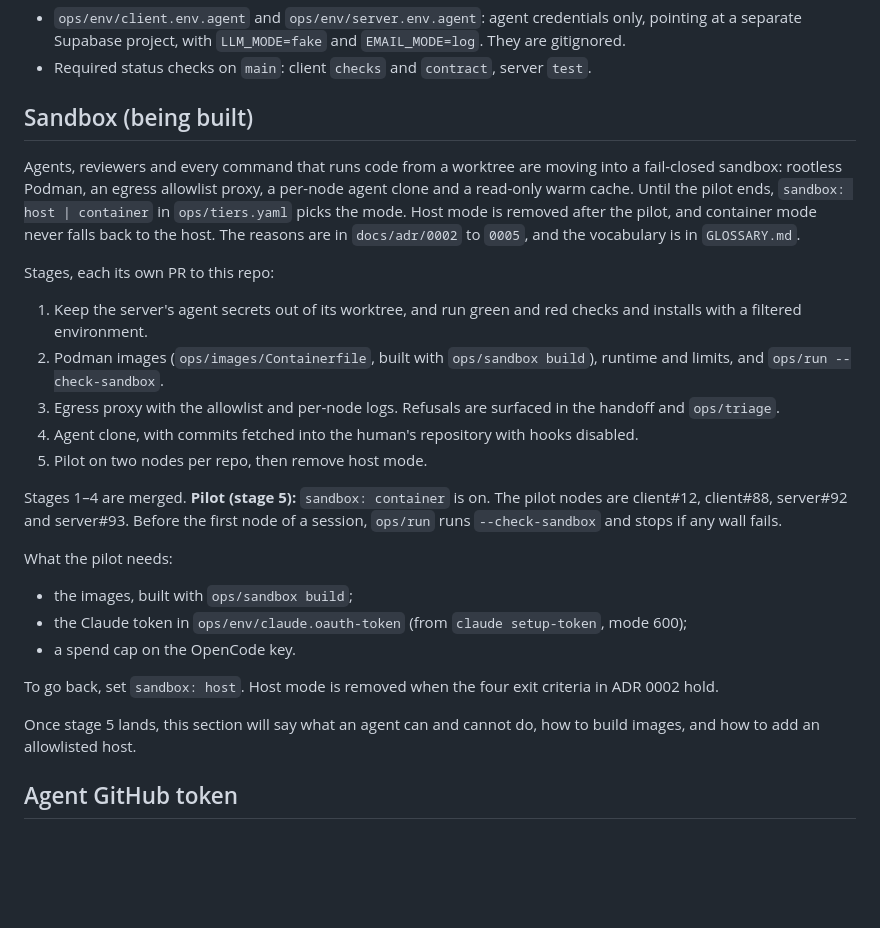
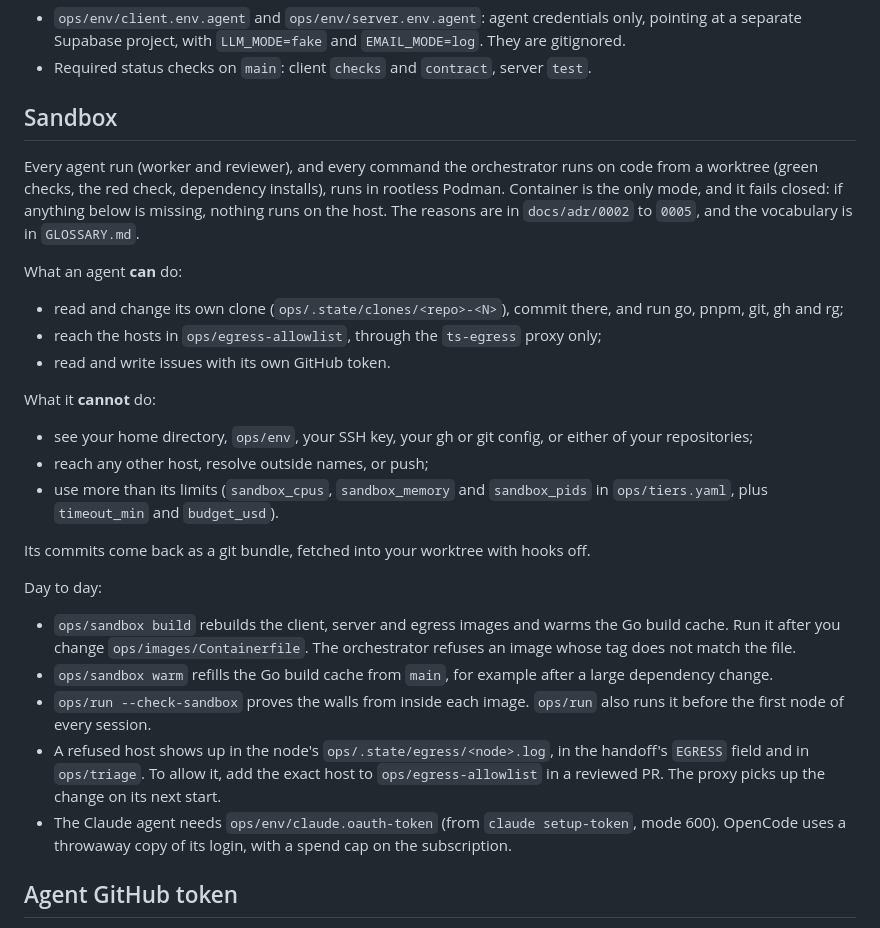
Before and after one commit to aangwijaya/talent-scout, a Markdown page: WORKFLOW.md, the part around the change. GitHub-like rendering; blank space fills up the shorter version.

```diff
--- a/WORKFLOW.md
+++ b/WORKFLOW.md
@@ -110,27 +110,28 @@ Like the planning skills, they need a human, so a headless agent must never load
 - `ops/env/client.env.agent` and `ops/env/server.env.agent`: agent credentials only, pointing at a separate Supabase project, with `LLM_MODE=fake` and `EMAIL_MODE=log`. They are gitignored.
 - Required status checks on `main`: client `checks` and `contract`, server `test`.
 
-## Sandbox (being built)
+## Sandbox
 
-Agents, reviewers and every command that runs code from a worktree are moving into a fail-closed sandbox: rootless Podman, an egress allowlist proxy, a per-node agent clone and a read-only warm cache. Until the pilot ends, `sandbox: host | container` in `ops/tiers.yaml` picks the mode. Host mode is removed after the pilot, and container mode never falls back to the host. The reasons are in `docs/adr/0002` to `0005`, and the vocabulary is in `GLOSSARY.md`.
+Every agent run (worker and reviewer), and every command the orchestrator runs on code from a worktree (green checks, the red check, dependency installs), runs in rootless Podman. Container is the only mode, and it fails closed: if anything below is missing, nothing runs on the host. The reasons are in `docs/adr/0002` to `0005`, and the vocabulary is in `GLOSSARY.md`.
 
-Stages, each its own PR to this repo:
-1. Keep the server's agent secrets out of its worktree, and run green and red checks and installs with a filtered environment.
-2. Podman images (`ops/images/Containerfile`, built with `ops/sandbox build`), runtime and limits, and `ops/run --check-sandbox`.
-3. Egress proxy with the allowlist and per-node logs. Refusals are surfaced in the handoff and `ops/triage`.
-4. Agent clone, with commits fetched into the human's repository with hooks disabled.
-5. Pilot on two nodes per repo, then remove host mode.
+What an agent **can** do:
+- read and change its own clone (`ops/.state/clones/<repo>-<N>`), commit there, and run go, pnpm, git, gh and rg;
+- reach the hosts in `ops/egress-allowlist`, through the `ts-egress` proxy only;
+- read and write issues with its own GitHub token.
 
-Stages 1–4 are merged. **Pilot (stage 5):** `sandbox: container` is on. The pilot nodes are client#12, client#88, server#92 and server#93. Before the first node of a session, `ops/run` runs `--check-sandbox` and stops if any wall fails.
+What it **cannot** do:
+- see your home directory, `ops/env`, your SSH key, your gh or git config, or either of your repositories;
+- reach any other host, resolve outside names, or push;
+- use more than its limits (`sandbox_cpus`, `sandbox_memory` and `sandbox_pids` in `ops/tiers.yaml`, plus `timeout_min` and `budget_usd`).
 
-What the pilot needs:
-- the images, built with `ops/sandbox build`;
-- the Claude token in `ops/env/claude.oauth-token` (from `claude setup-token`, mode 600);
-- a spend cap on the OpenCode key.
+Its commits come back as a git bundle, fetched into your worktree with hooks off.
 
-To go back, set `sandbox: host`. Host mode is removed when the four exit criteria in ADR 0002 hold.
-
-Once stage 5 lands, this section will say what an agent can and cannot do, how to build images, and how to add an allowlisted host.
+Day to day:
+- `ops/sandbox build` rebuilds the client, server and egress images and warms the Go build cache. Run it after you change `ops/images/Containerfile`. The orchestrator refuses an image whose tag does not match the file.
+- `ops/sandbox warm` refills the Go build cache from `main`, for example after a large dependency change.
+- `ops/run --check-sandbox` proves the walls from inside each image. `ops/run` also runs it before the first node of every session.
+- A refused host shows up in the node's `ops/.state/egress/<node>.log`, in the handoff's `EGRESS` field and in `ops/triage`. To allow it, add the exact host to `ops/egress-allowlist` in a reviewed PR. The proxy picks up the change on its next start.
+- The Claude agent needs `ops/env/claude.oauth-token` (from `claude setup-token`, mode 600). OpenCode uses a throwaway copy of its login, with a spend cap on the subscription.
 
 ## Agent GitHub token
 
```
Also changed, not shown: FLOWS.md (+3 -1 lines), docs/adr/0002-all-agent-code-runs-in-a-fail-closed-sandbox.md (+25 -2 lines), media/linkedin-workflow/slide-05.png, 10 other files.
